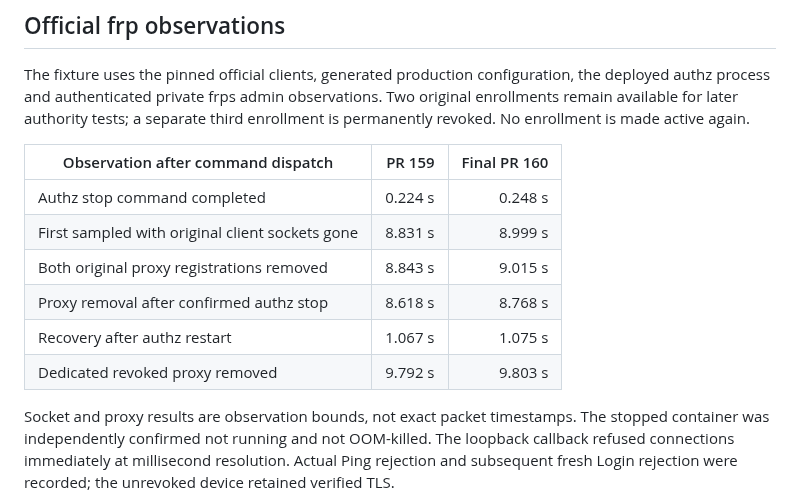
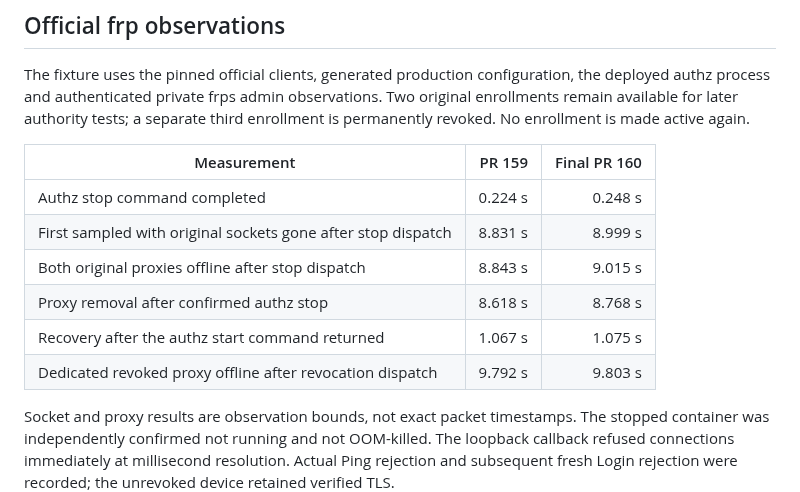
Before and after one commit to KazuhaHub/nethub, a Markdown page: deploy/validation-heartbeat-and-cutoff.md, the part around the change. GitHub-like rendering.

Commit message:
docs: distinguish restart and dispatch timing anchors
Signed-off-by: Kazuha Mo <kazuhak@uci.edu>

```diff
--- a/deploy/validation-heartbeat-and-cutoff.md
+++ b/deploy/validation-heartbeat-and-cutoff.md
@@ -26,14 +26,14 @@ the deployed authz process and authenticated private frps admin observations. Tw
 original enrollments remain available for later authority tests; a separate third
 enrollment is permanently revoked. No enrollment is made active again.
 
-| Observation after command dispatch | PR 159 | Final PR 160 |
+| Measurement | PR 159 | Final PR 160 |
 | --- | ---: | ---: |
 | Authz stop command completed | 0.224 s | 0.248 s |
-| First sampled with original client sockets gone | 8.831 s | 8.999 s |
-| Both original proxy registrations removed | 8.843 s | 9.015 s |
+| First sampled with original sockets gone after stop dispatch | 8.831 s | 8.999 s |
+| Both original proxies offline after stop dispatch | 8.843 s | 9.015 s |
 | Proxy removal after confirmed authz stop | 8.618 s | 8.768 s |
-| Recovery after authz restart | 1.067 s | 1.075 s |
-| Dedicated revoked proxy removed | 9.792 s | 9.803 s |
+| Recovery after the authz start command returned | 1.067 s | 1.075 s |
+| Dedicated revoked proxy offline after revocation dispatch | 9.792 s | 9.803 s |
 
 Socket and proxy results are observation bounds, not exact packet timestamps.
 The stopped container was independently confirmed not running and not OOM-killed.
```
